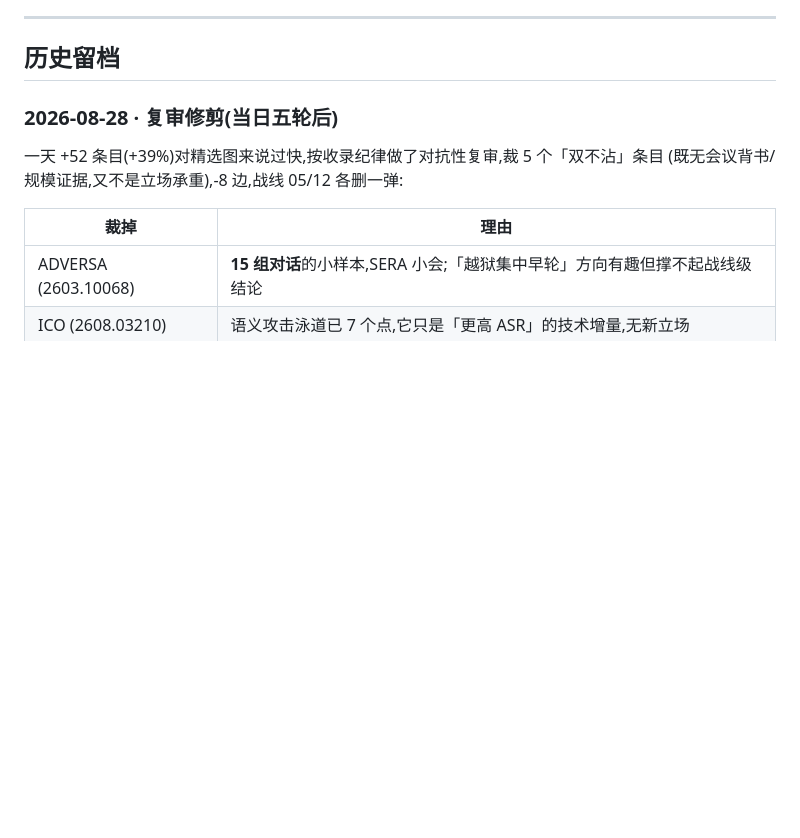
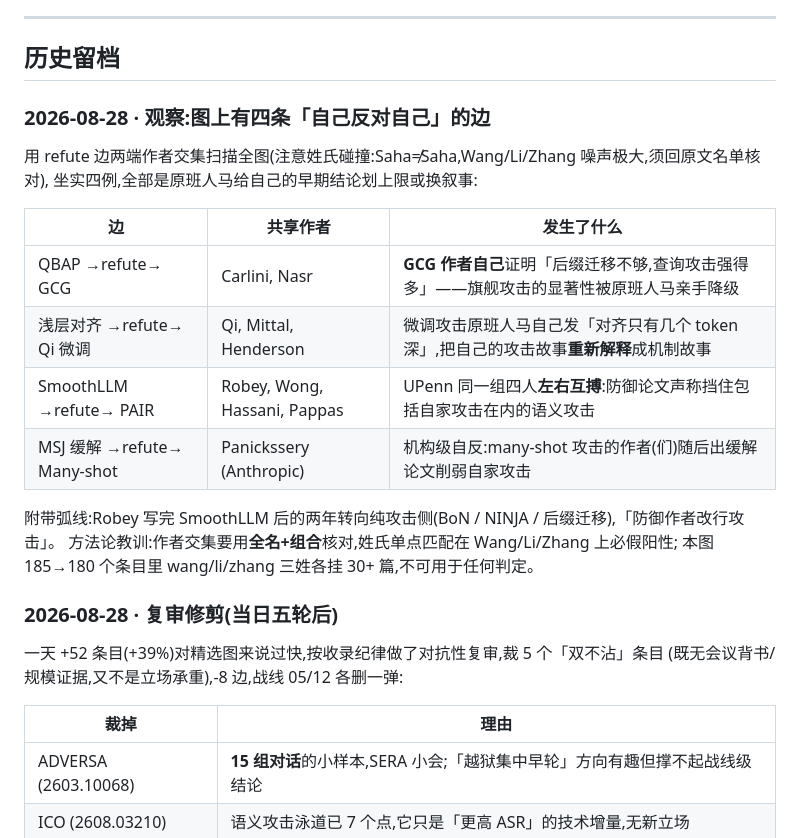
Before and after one commit to flora2627/llm-jailbreak-tracker, a Markdown page: MAINTENANCE.md, the part around the change. Drawn GitHub-style; blank space fills up the shorter version.

Commit message:
observation: 4 self-refutation edges in the graph (authors refuting own earlier work)
QBAP->GCG (Carlini/Nasr), shallow->qifinetune (Qi/Mittal/Henderson),
SmoothLLM->PAIR (same UPenn group x4), msjmitig->manyshot (Anthropic);
plus surname-collision false-positive lesson (Saha!=Saha, wang/li/zhang noise)

```diff
--- a/MAINTENANCE.md
+++ b/MAINTENANCE.md
@@ -145,6 +145,22 @@ node --check <(python3 -c "import re;s=open('index.html').read();print(re.search
 ---
 
 ## 历史留档
+
+### 2026-08-28 · 观察:图上有四条「自己反对自己」的边
+
+用 refute 边两端作者交集扫描全图(注意姓氏碰撞:Saha≠Saha,Wang/Li/Zhang 噪声极大,须回原文名单核对),
+坐实四例,全部是原班人马给自己的早期结论划上限或换叙事:
+
+| 边 | 共享作者 | 发生了什么 |
+|---|---|---|
+| QBAP →refute→ GCG | Carlini, Nasr | **GCG 作者自己**证明「后缀迁移不够,查询攻击强得多」——旗舰攻击的显著性被原班人马亲手降级 |
+| 浅层对齐 →refute→ Qi 微调 | Qi, Mittal, Henderson | 微调攻击原班人马自己发「对齐只有几个 token 深」,把自己的攻击故事**重新解释**成机制故事 |
+| SmoothLLM →refute→ PAIR | Robey, Wong, Hassani, Pappas | UPenn 同一组四人**左右互搏**:防御论文声称挡住包括自家攻击在内的语义攻击 |
+| MSJ 缓解 →refute→ Many-shot | Panickssery (Anthropic) | 机构级自反:many-shot 攻击的作者(们)随后出缓解论文削弱自家攻击 |
+
+附带弧线:Robey 写完 SmoothLLM 后的两年转向纯攻击侧(BoN / NINJA / 后缀迁移),「防御作者改行攻击」。
+方法论教训:作者交集要用**全名+组合**核对,姓氏单点匹配在 Wang/Li/Zhang 上必假阳性;
+本图 185→180 个条目里 wang/li/zhang 三姓各挂 30+ 篇,不可用于任何判定。
 
 ### 2026-08-28 · 复审修剪(当日五轮后)
 
```
